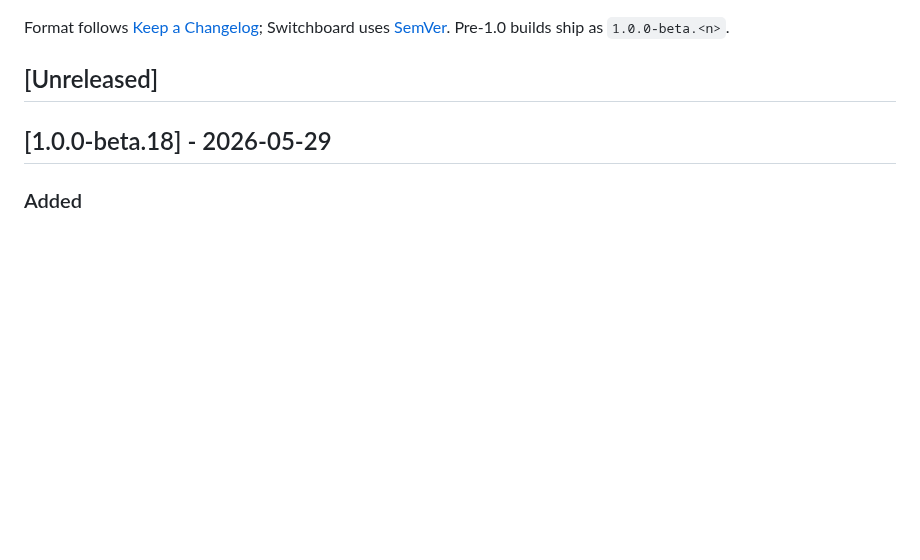
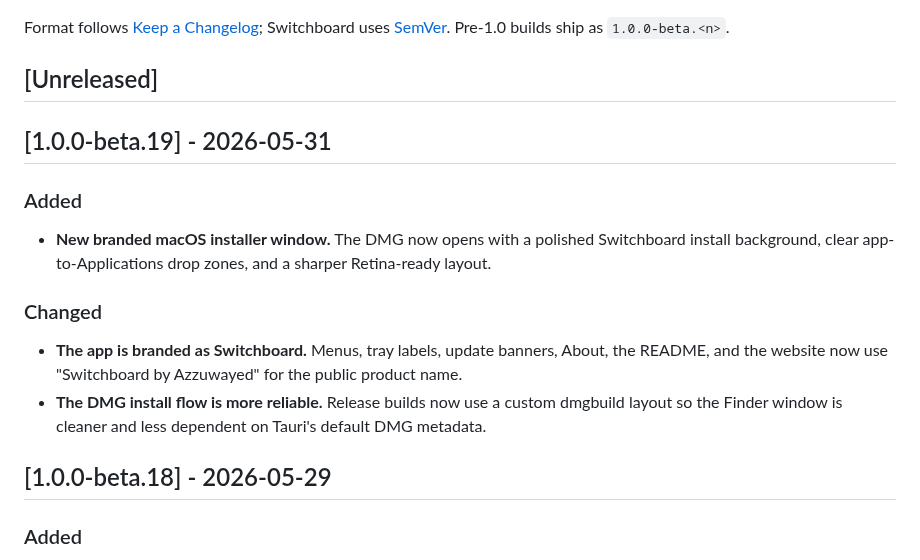
Before and after one commit to azzuwayed/switchboard-website, a Markdown page: CHANGELOG.md, the part around the change. Rendered like a GitHub page; blank space fills up the shorter version.

Commit message:
docs: add 1.0.0-beta.19 changelog
Release notes:

- Add public-facing notes for the branded Switchboard app identity.

- Mention the polished custom DMG installer layout and more reliable install window.

Verification: not run (docs-only changelog update)

```diff
--- a/CHANGELOG.md
+++ b/CHANGELOG.md
@@ -9,6 +9,23 @@ Switchboard uses [SemVer](https://semver.org/). Pre-1.0 builds ship as
 `1.0.0-beta.<n>`.
 
 ## [Unreleased]
+
+## [1.0.0-beta.19] - 2026-05-31
+
+### Added
+
+- **New branded macOS installer window.** The DMG now opens with a polished
+  Switchboard install background, clear app-to-Applications drop zones, and a
+  sharper Retina-ready layout.
+
+### Changed
+
+- **The app is branded as Switchboard.** Menus, tray labels, update banners,
+  About, the README, and the website now use "Switchboard by Azzuwayed" for the
+  public product name.
+- **The DMG install flow is more reliable.** Release builds now use a custom
+  dmgbuild layout so the Finder window is cleaner and less dependent on
+  Tauri's default DMG metadata.
 
 ## [1.0.0-beta.18] - 2026-05-29
 
```
